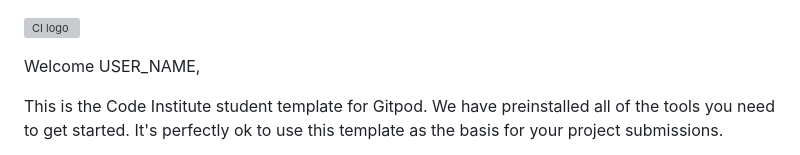
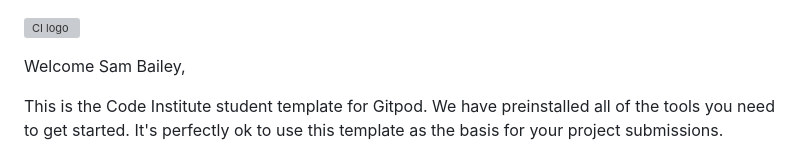
Before and after one commit to SamBailey6194/LoveRunning, a Markdown page: README.md, the part around the change. GitHub-like rendering; grey boxes are pictures that could not be loaded.

```diff
--- a/README.md
+++ b/README.md
@@ -1,6 +1,6 @@
 ![CI logo](https://codeinstitute.s3.amazonaws.com/fullstack/ci_logo_small.png)
 
-Welcome USER_NAME,
+Welcome Sam Bailey,
 
 This is the Code Institute student template for Gitpod. We have preinstalled all of the tools you need to get started. It's perfectly ok to use this template as the basis for your project submissions.
 
```
